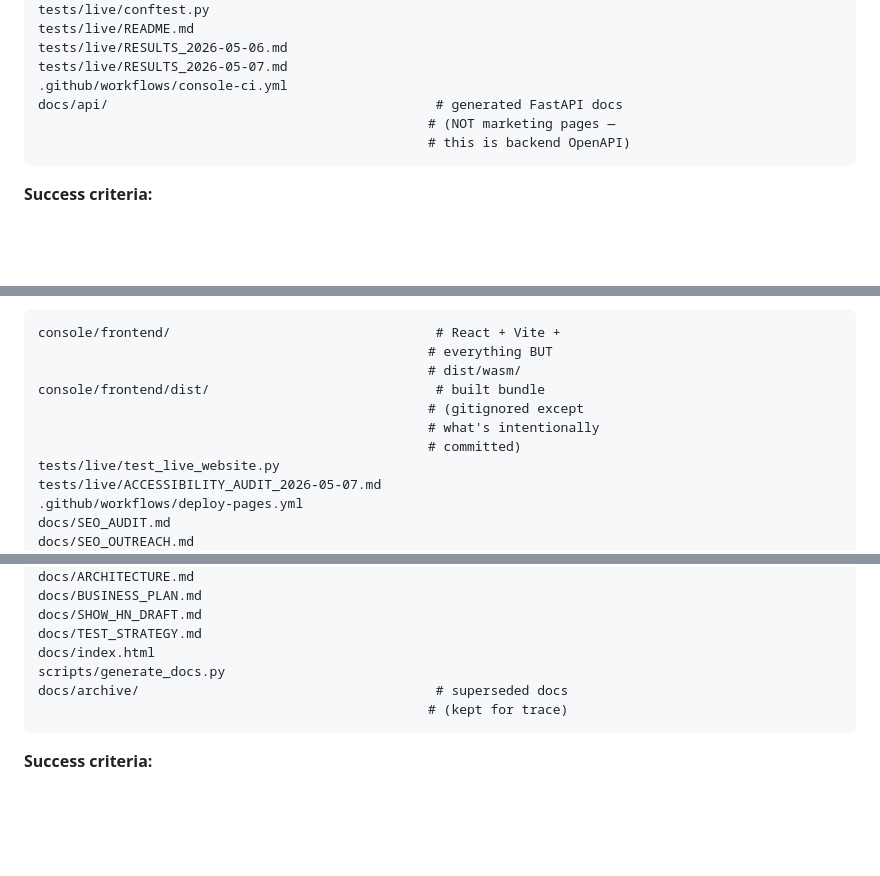
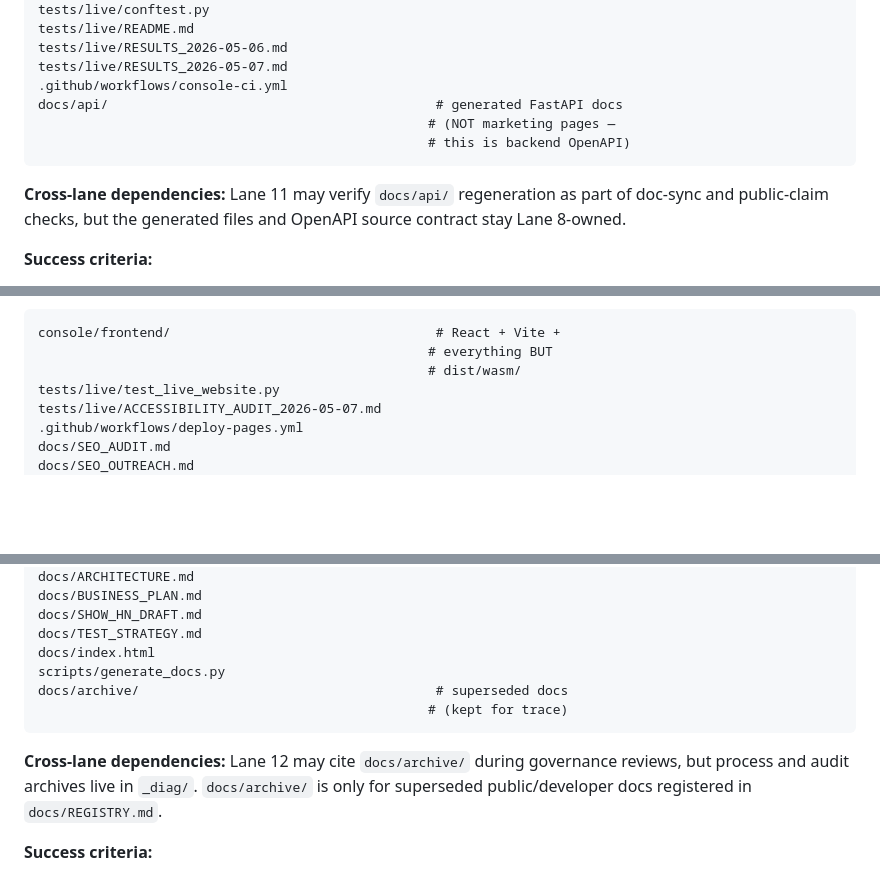
Before and after one commit to GeeIHadAGoodTime/ViolaWake, a Markdown page: docs/LANE_LEDGER.md, 3 parts joined by grey strips. Drawn GitHub-style; blank space fills up the shorter version.

````diff
--- a/docs/LANE_LEDGER.md
+++ b/docs/LANE_LEDGER.md
@@ -513,6 +520,10 @@ docs/api/                                          # generated FastAPI docs
                                                   # this is backend OpenAPI)
 ```
 
+**Cross-lane dependencies:** Lane 11 may verify `docs/api/` regeneration as
+part of doc-sync and public-claim checks, but the generated files and OpenAPI
+source contract stay Lane 8-owned.
+
 **Success criteria:**
 - `GET /api/health` returns 200 from the live tunnel under nominal load.
 - The full sign-up → training-job → model-download flow completes on a
@@ -546,10 +557,6 @@ landed, but coverage gaps remain (full responsive check, cross-browser).
 console/frontend/                                  # React + Vite +
                                                   # everything BUT
                                                   # dist/wasm/
-console/frontend/dist/                             # built bundle
-                                                  # (gitignored except
-                                                  # what's intentionally
-                                                  # committed)
 tests/live/test_live_website.py
 tests/live/ACCESSIBILITY_AUDIT_2026-05-07.md
 .github/workflows/deploy-pages.yml
@@ -667,6 +674,11 @@ docs/archive/                                      # superseded docs
                                                   # (kept for trace)
 ```
 
+**Cross-lane dependencies:** Lane 12 may cite `docs/archive/` during
+governance reviews, but process and audit archives live in `_diag/`.
+`docs/archive/` is only for superseded public/developer docs registered in
+`docs/REGISTRY.md`.
+
 **Success criteria:**
 - Every numeric claim in `README.md`, the comparison pages, and the
   PyPI description traces to a named script + corpus in Lane 5.
````
Also changed, not shown: other parts of docs/LANE_LEDGER.md (+17 -13 lines), _diag/2026-06-03/ledger_fix_report.md (added, +48 -0 lines).
